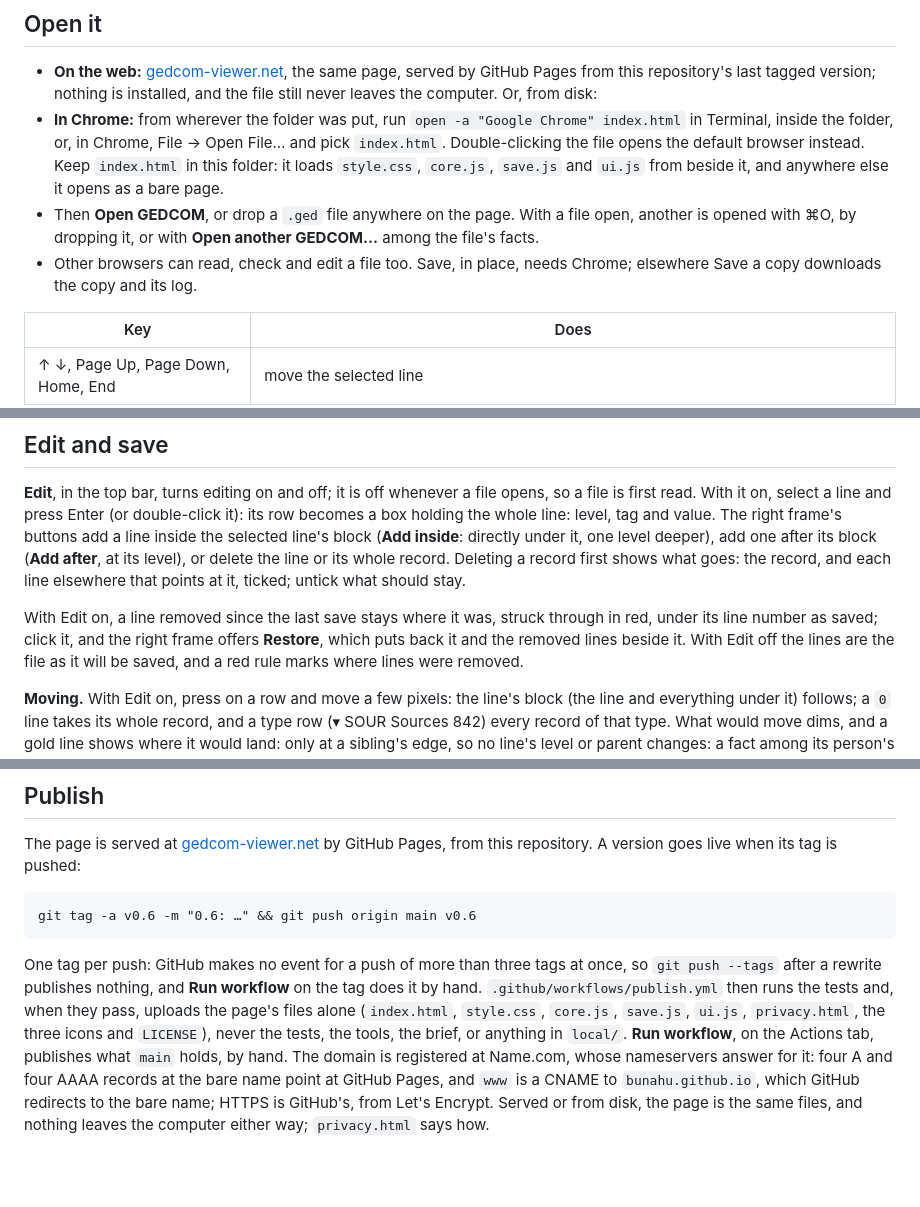
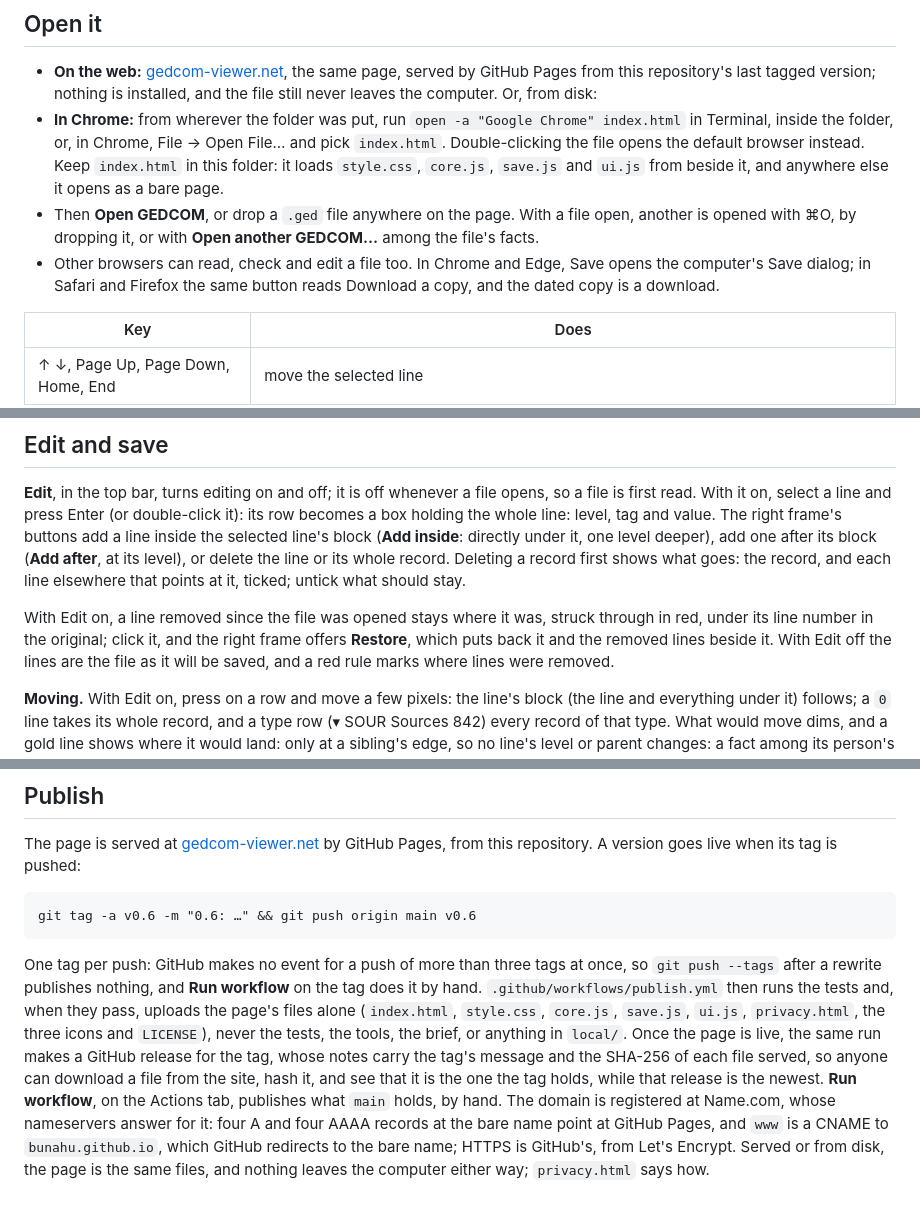
Before and after one commit to bunahu/gedcom-viewer, a Markdown page: README.md, 3 parts joined by grey strips. GitHub-like rendering; blank space fills up the shorter version.

```diff
--- a/README.md
+++ b/README.md
@@ -46,8 +46,8 @@ keep traces of that.
   from beside it, and anywhere else it opens as a bare page.
 - Then **Open GEDCOM**, or drop a `.ged` file anywhere on the page. With a file open, another is
   opened with ⌘O, by dropping it, or with **Open another GEDCOM…** among the file's facts.
-- Other browsers can read, check and edit a file too. Save, in place, needs Chrome; elsewhere Save
-  a copy downloads the copy and its log.
+- Other browsers can read, check and edit a file too. In Chrome and Edge, Save opens the computer's
+  Save dialog; in Safari and Firefox the same button reads Download a copy, and the dated copy is a download.
 
 | Key | Does |
 |---|---|
@@ -109,8 +109,8 @@ block (**Add after**, at its level), or delete the line or its whole record. Del
 first shows what goes: the record, and each line elsewhere that points at it, ticked; untick what
 should stay.
 
-With Edit on, a line removed since the last save stays where it was, struck through in red, under
-its line number as saved; click it, and the right frame offers **Restore**, which puts back it and
+With Edit on, a line removed since the file was opened stays where it was, struck through in red, under
+its line number in the original; click it, and the right frame offers **Restore**, which puts back it and
 the removed lines beside it. With Edit off the lines are the file as it will be saved, and a red
 rule marks where lines were removed.
 
@@ -228,7 +228,10 @@ One tag per push: GitHub makes no event for a push of more than three tags at on
 `git push --tags` after a rewrite publishes nothing, and **Run workflow** on the tag does it by hand.
 `.github/workflows/publish.yml` then runs the tests and, when they pass, uploads the page's files
 alone (`index.html`, `style.css`, `core.js`, `save.js`, `ui.js`, `privacy.html`, the three
-icons and `LICENSE`), never the tests, the tools, the brief, or anything in `local/`. **Run workflow**, on the
+icons and `LICENSE`), never the tests, the tools, the brief, or anything in `local/`. Once the page is live, the same run makes a GitHub release for the tag,
+whose notes carry the tag's message and the SHA-256 of each file served, so anyone can download a
+file from the site, hash it, and see that it is the one the tag holds, while that release is the
+newest. **Run workflow**, on the
 Actions tab, publishes what `main` holds, by hand. The domain is registered at Name.com, whose
 nameservers answer for it: four A and four AAAA records at the bare name point at GitHub Pages,
 and `www` is a CNAME to `bunahu.github.io`, which GitHub redirects to the bare name; HTTPS is
```
Also changed, not shown: other parts of README.md (+6 -5 lines), BUILD-BRIEF.md (+8 -7 lines).
